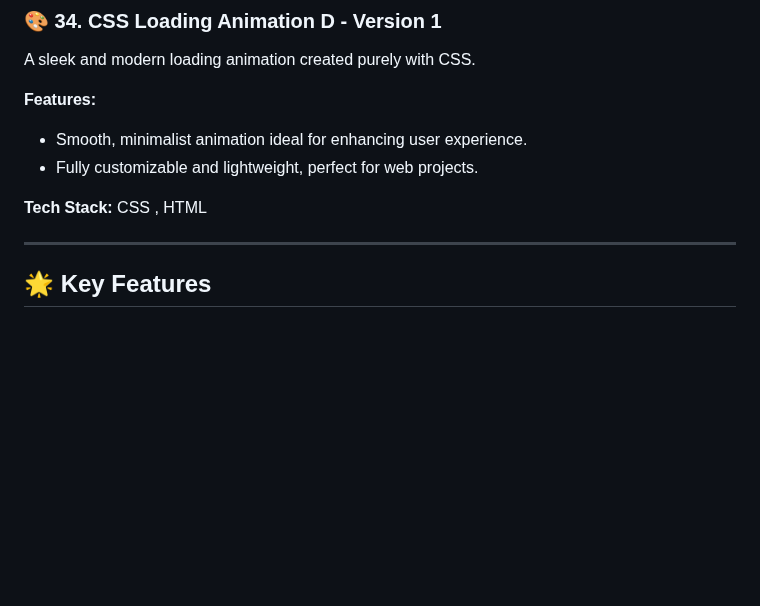
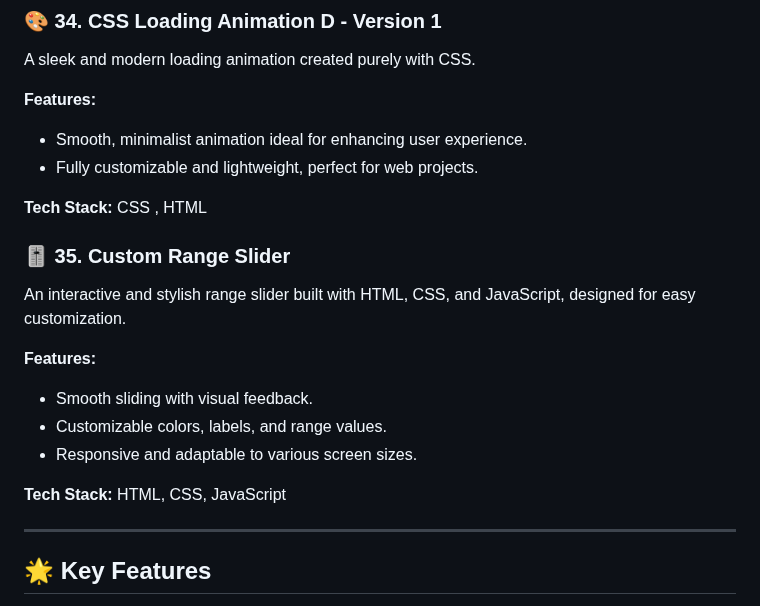
Before and after one commit to dhiwinsamrich/Web_Development_Mini_Projects, a Markdown page: README.md, the part around the change. GitHub-like rendering; blank space fills up the shorter version.

```diff
--- a/README.md
+++ b/README.md
@@ -425,6 +425,16 @@ A sleek and modern loading animation created purely with CSS.
 
 **Tech Stack:** CSS , HTML
 
+### 🎚️ **35. Custom Range Slider**
+An interactive and stylish range slider built with HTML, CSS, and JavaScript, designed for easy customization.
+
+**Features:**
+- Smooth sliding with visual feedback.
+- Customizable colors, labels, and range values.
+- Responsive and adaptable to various screen sizes.
+
+**Tech Stack:** HTML, CSS, JavaScript
+
 ---
 
 ## 🌟 **Key Features**
```
